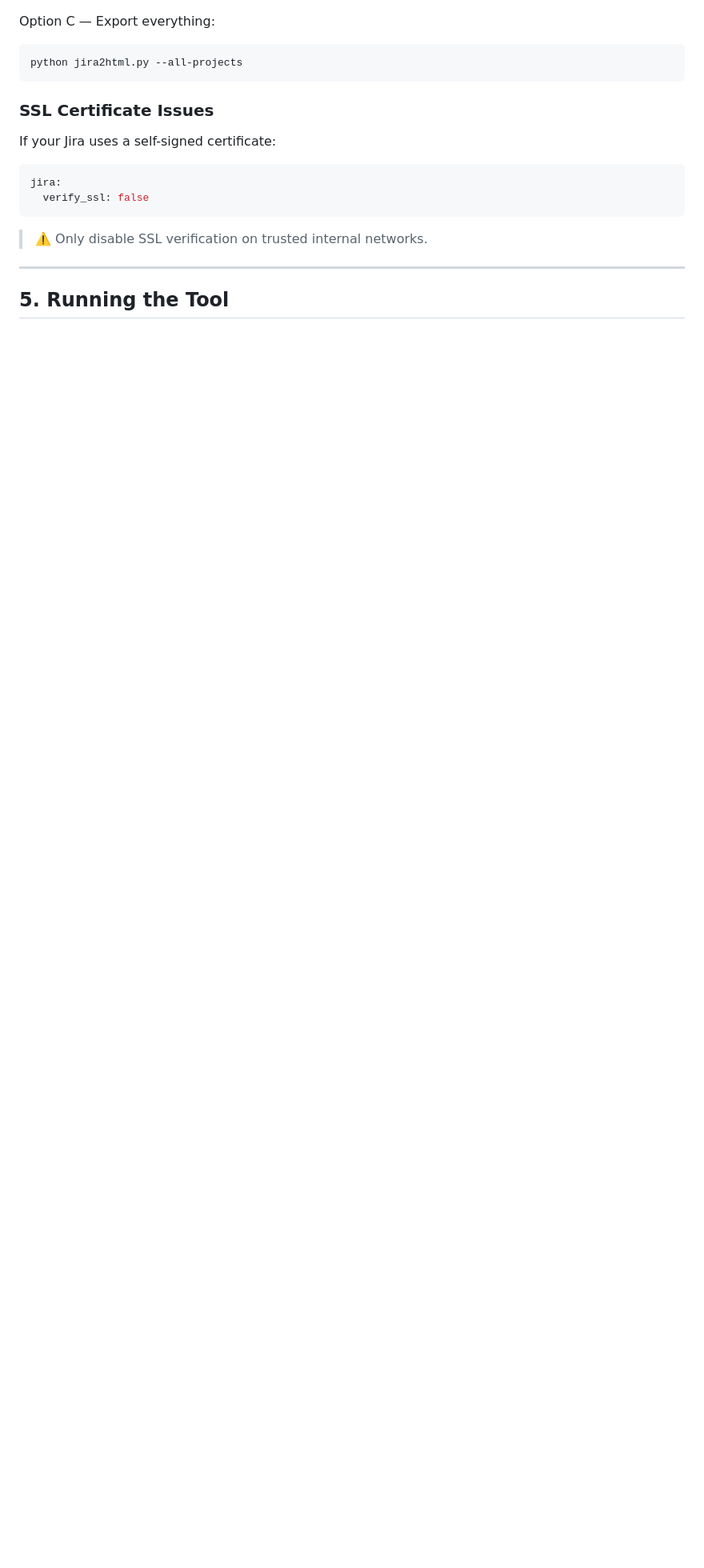
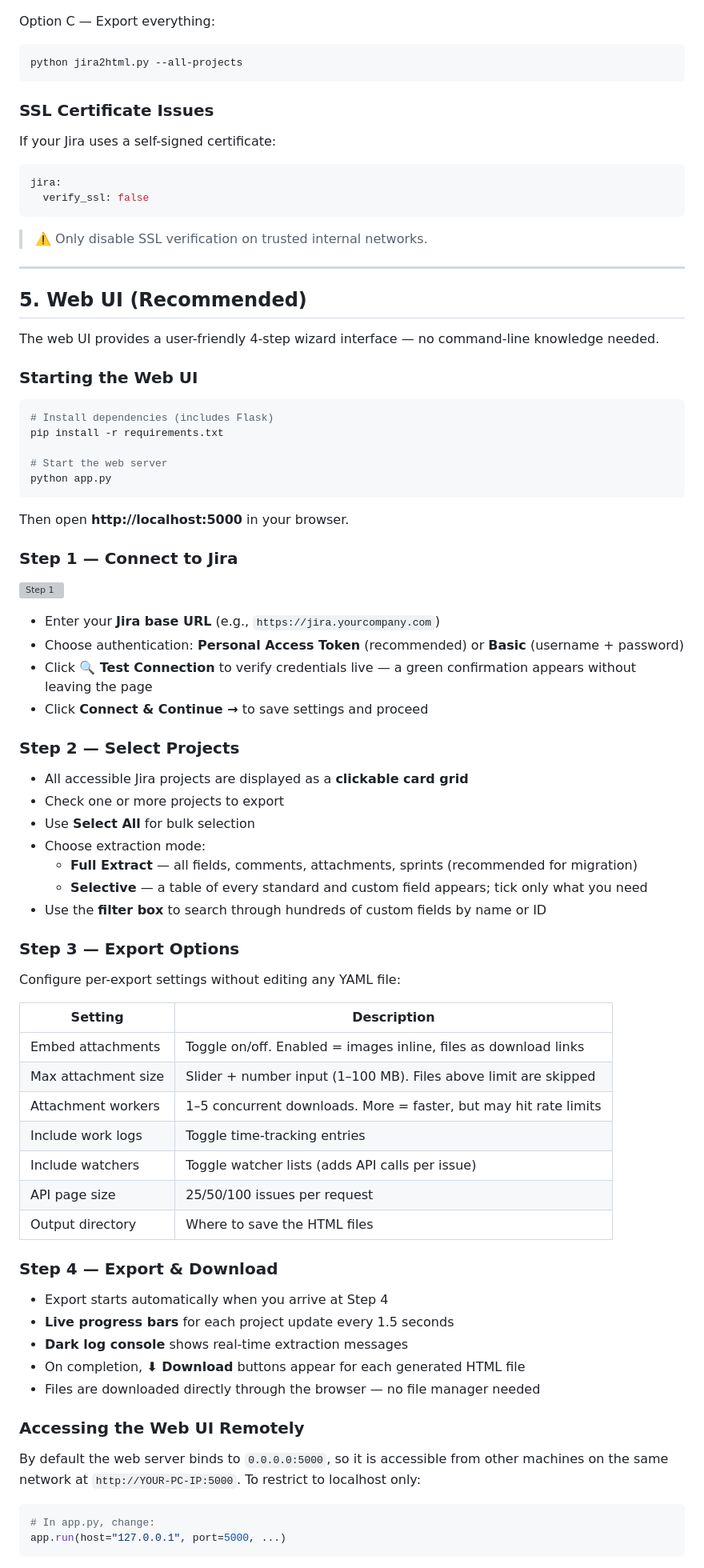
Before and after one commit to nagarajanasokkumar/jira2html, a Markdown page: docs/DEPLOYMENT_GUIDE.md, the part around one of its changes. Shown at 80% size. GitHub-like rendering; blank space fills up the shorter version; grey boxes are pictures that could not be loaded.

````diff
--- a/docs/DEPLOYMENT_GUIDE.md
+++ b/docs/DEPLOYMENT_GUIDE.md
@@ -148,4 +149,69 @@ jira:
 
 ---
 
-## 5. Running the Tool
+## 5. Web UI (Recommended)
+
+The web UI provides a user-friendly 4-step wizard interface — no command-line knowledge needed.
+
+### Starting the Web UI
+
+```bash
+# Install dependencies (includes Flask)
+pip install -r requirements.txt
+
+# Start the web server
+python app.py
+```
+
+Then open **http://localhost:5000** in your browser.
+
+### Step 1 — Connect to Jira
+
+![Step 1](https://placeholder)
+
+- Enter your **Jira base URL** (e.g., `https://jira.yourcompany.com`)
+- Choose authentication: **Personal Access Token** (recommended) or **Basic** (username + password)
+- Click **🔍 Test Connection** to verify credentials live — a green confirmation appears without leaving the page
+- Click **Connect & Continue →** to save settings and proceed
+
+### Step 2 — Select Projects
+
+- All accessible Jira projects are displayed as a **clickable card grid**
+- Check one or more projects to export
+- Use **Select All** for bulk selection
+- Choose extraction mode:
+  - **Full Extract** — all fields, comments, attachments, sprints (recommended for migration)
+  - **Selective** — a table of every standard and custom field appears; tick only what you need
+- Use the **filter box** to search through hundreds of custom fields by name or ID
+
+### Step 3 — Export Options
+
+Configure per-export settings without editing any YAML file:
+
+| Setting | Description |
+|---|---|
+| Embed attachments | Toggle on/off. Enabled = images inline, files as download links |
+| Max attachment size | Slider + number input (1–100 MB). Files above limit are skipped |
+| Attachment workers | 1–5 concurrent downloads. More = faster, but may hit rate limits |
+| Include work logs | Toggle time-tracking entries |
+| Include watchers | Toggle watcher lists (adds API calls per issue) |
+| API page size | 25/50/100 issues per request |
+| Output directory | Where to save the HTML files |
+
+### Step 4 — Export & Download
+
+- Export starts automatically when you arrive at Step 4
+- **Live progress bars** for each project update every 1.5 seconds
+- **Dark log console** shows real-time extraction messages
+- On completion, **⬇ Download** buttons appear for each generated HTML file
+- Files are downloaded directly through the browser — no file manager needed
+
+### Accessing the Web UI Remotely
+
+By default the web server binds to `0.0.0.0:5000`, so it is accessible from other machines on the same network at `http://YOUR-PC-IP:5000`. To restrict to localhost only:
+
+```python
+# In app.py, change:
+app.run(host="127.0.0.1", port=5000, ...)
+```
+
````
Also changed, not shown: other parts of docs/DEPLOYMENT_GUIDE.md (+26 -11 lines).
